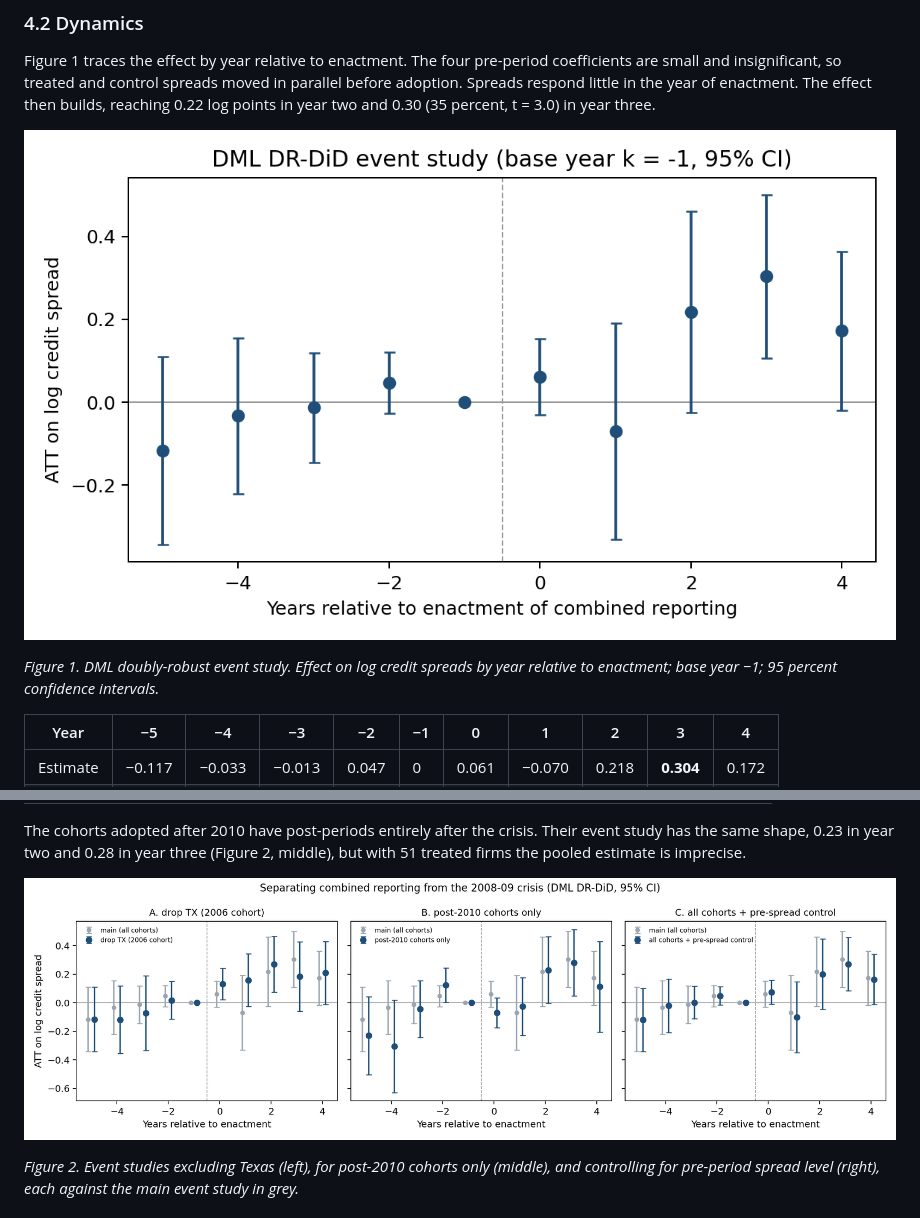
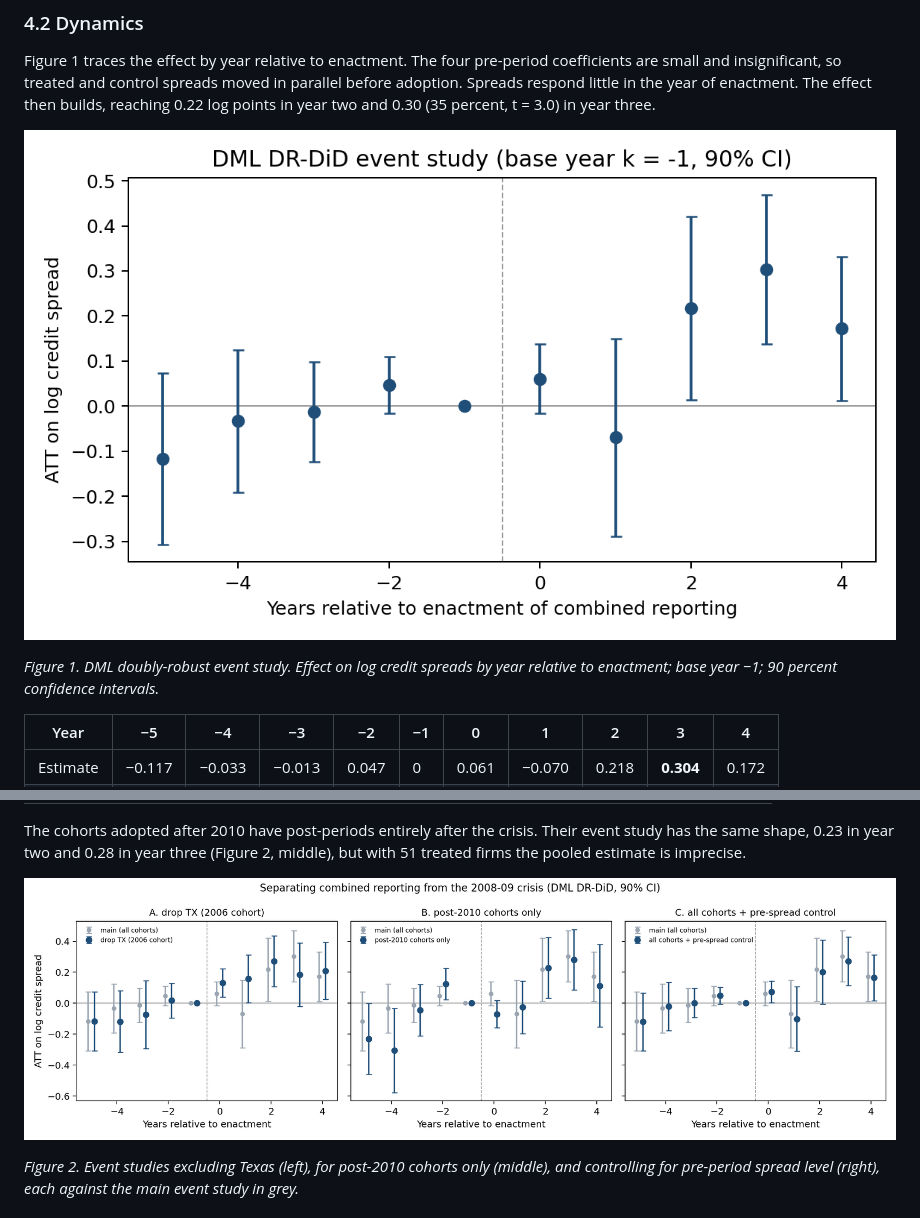
Before and after one commit to StefanSongEcon/combined-reporting-credit-spreads, a Markdown page: docs/paper.md, 2 parts joined by grey strips. Rendered like a GitHub page; pictures changed too: results/crisis_event_studies.png, results/event_study.png.

```diff
--- a/docs/paper.md
+++ b/docs/paper.md
@@ -192,7 +192,7 @@ enactment. The effect then builds, reaching 0.22 log points in year two and 0.30
 ![Figure 1](../results/event_study.png)
 
 *Figure 1. DML doubly-robust event study. Effect on log credit spreads by year relative to enactment; base year −1;
-95 percent confidence intervals.*
+90 percent confidence intervals.*
 
 | Year | −5 | −4 | −3 | −2 | −1 | 0 | 1 | 2 | 3 | 4 |
 |---|---|---|---|---|---|---|---|---|---|---|
```
Also changed, not shown: README.md (+1 -1 lines), results/event_study_drop0709.png, results/event_study_headline.png, 4 other files.
